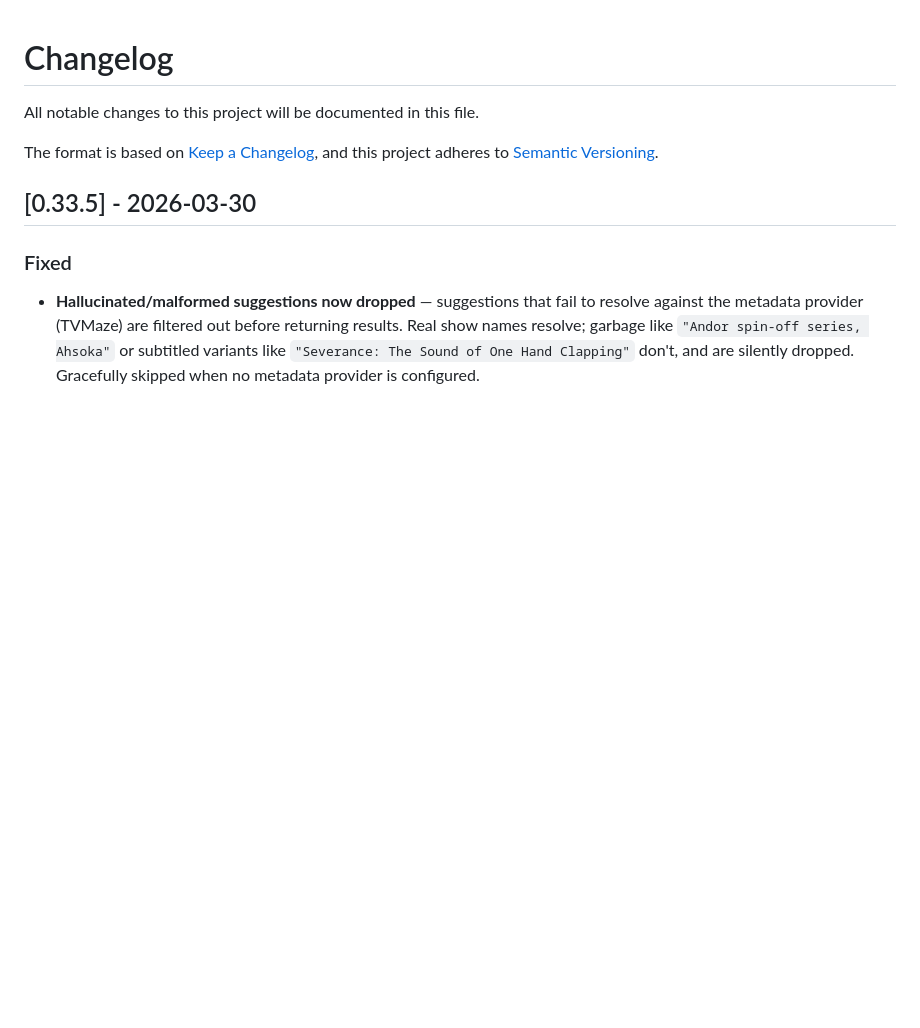
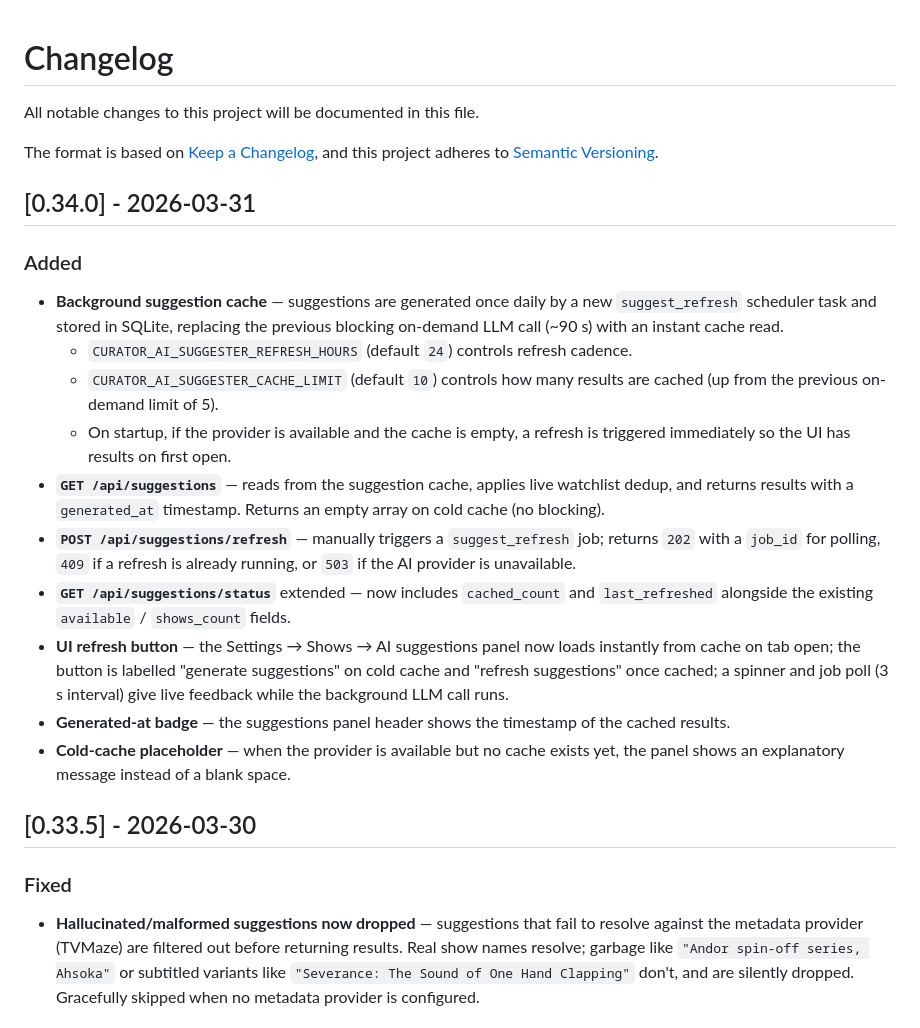
Before and after one commit to killakam3084/rss-curator, a Markdown page: CHANGELOG.md, the part around the change. Rendered like a GitHub page; blank space fills up the shorter version.

Commit message:
chore: CHANGELOG for v0.34.0

```diff
--- a/CHANGELOG.md
+++ b/CHANGELOG.md
@@ -4,6 +4,21 @@ All notable changes to this project will be documented in this file.
 
 The format is based on [Keep a Changelog](https://keepachangelog.com/en/1.0.0/),
 and this project adheres to [Semantic Versioning](https://semver.org/spec/v2.0.0.html).
+
+
+## [0.34.0] - 2026-03-31
+
+### Added
+- **Background suggestion cache** — suggestions are generated once daily by a new `suggest_refresh` scheduler task and stored in SQLite, replacing the previous blocking on-demand LLM call (~90 s) with an instant cache read.
+  - `CURATOR_AI_SUGGESTER_REFRESH_HOURS` (default `24`) controls refresh cadence.
+  - `CURATOR_AI_SUGGESTER_CACHE_LIMIT` (default `10`) controls how many results are cached (up from the previous on-demand limit of 5).
+  - On startup, if the provider is available and the cache is empty, a refresh is triggered immediately so the UI has results on first open.
+- **`GET /api/suggestions`** — reads from the suggestion cache, applies live watchlist dedup, and returns results with a `generated_at` timestamp. Returns an empty array on cold cache (no blocking).
+- **`POST /api/suggestions/refresh`** — manually triggers a `suggest_refresh` job; returns `202` with a `job_id` for polling, `409` if a refresh is already running, or `503` if the AI provider is unavailable.
+- **`GET /api/suggestions/status`** extended — now includes `cached_count` and `last_refreshed` alongside the existing `available` / `shows_count` fields.
+- **UI refresh button** — the Settings → Shows → AI suggestions panel now loads instantly from cache on tab open; the button is labelled "generate suggestions" on cold cache and "refresh suggestions" once cached; a spinner and job poll (3 s interval) give live feedback while the background LLM call runs.
+- **Generated-at badge** — the suggestions panel header shows the timestamp of the cached results.
+- **Cold-cache placeholder** — when the provider is available but no cache exists yet, the panel shows an explanatory message instead of a blank space.
 
 
 ## [0.33.5] - 2026-03-30
```
